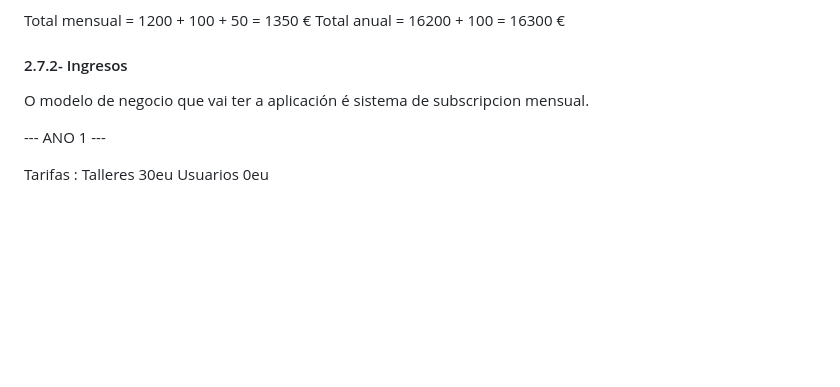
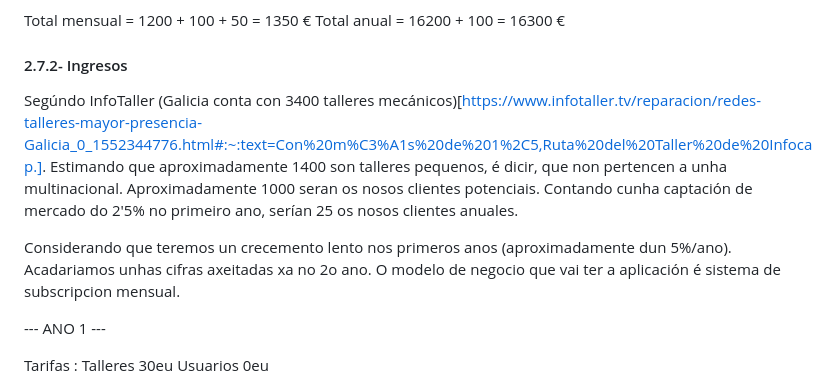
Before and after one commit to lucxss7/ProxectoDAW-24-25, a Markdown page: doc/Anteproxecto.md, the part around the change. GitHub-like rendering; blank space fills up the shorter version.

```diff
--- a/doc/Anteproxecto.md
+++ b/doc/Anteproxecto.md
@@ -156,6 +156,10 @@ Total mensual = 1200 + 100 + 50 = 1350 € Total anual = 16200 + 100 = 16300 €
 
 #### 2.7.2- Ingresos
 
+
+Segúndo InfoTaller (Galicia conta con 3400 talleres mecánicos)[https://www.infotaller.tv/reparacion/redes-talleres-mayor-presencia-Galicia_0_1552344776.html#:~:text=Con%20m%C3%A1s%20de%201%2C5,Ruta%20del%20Taller%20de%20Infocap.]. Estimando que aproximadamente 1400 son talleres pequenos, é dicir, que non pertencen a unha multinacional. Aproximadamente 1000 seran os nosos clientes potenciais. Contando cunha captación de mercado do 2'5% no primeiro ano, serían 25 os nosos clientes anuales.
+
+Considerando que teremos un crecemento lento nos primeros anos (aproximadamente dun 5%/ano). Acadariamos unhas cifras axeitadas xa no 2o ano.
 O modelo de negocio que vai ter a aplicación é sistema de subscripcion mensual.
 
 --- ANO 1 ---
```
